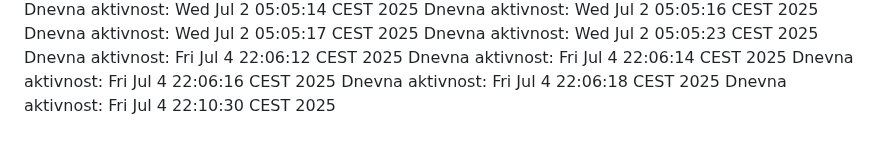
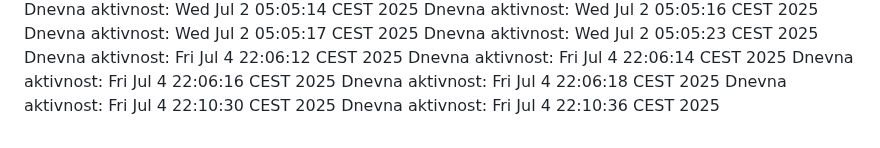
Before and after one commit to ddjordjevicc/ddjordjevicc.github.io, a Markdown page: aktivnost.md, the part around the change. Drawn GitHub-style.

Commit message:
Aktivnost za 04.07.2025.

```diff
--- a/aktivnost.md
+++ b/aktivnost.md
@@ -105,3 +105,4 @@ Dnevna aktivnost: Fri Jul  4 22:06:14 CEST 2025
 Dnevna aktivnost: Fri Jul  4 22:06:16 CEST 2025
 Dnevna aktivnost: Fri Jul  4 22:06:18 CEST 2025
 Dnevna aktivnost: Fri Jul  4 22:10:30 CEST 2025
+Dnevna aktivnost: Fri Jul  4 22:10:36 CEST 2025
```
